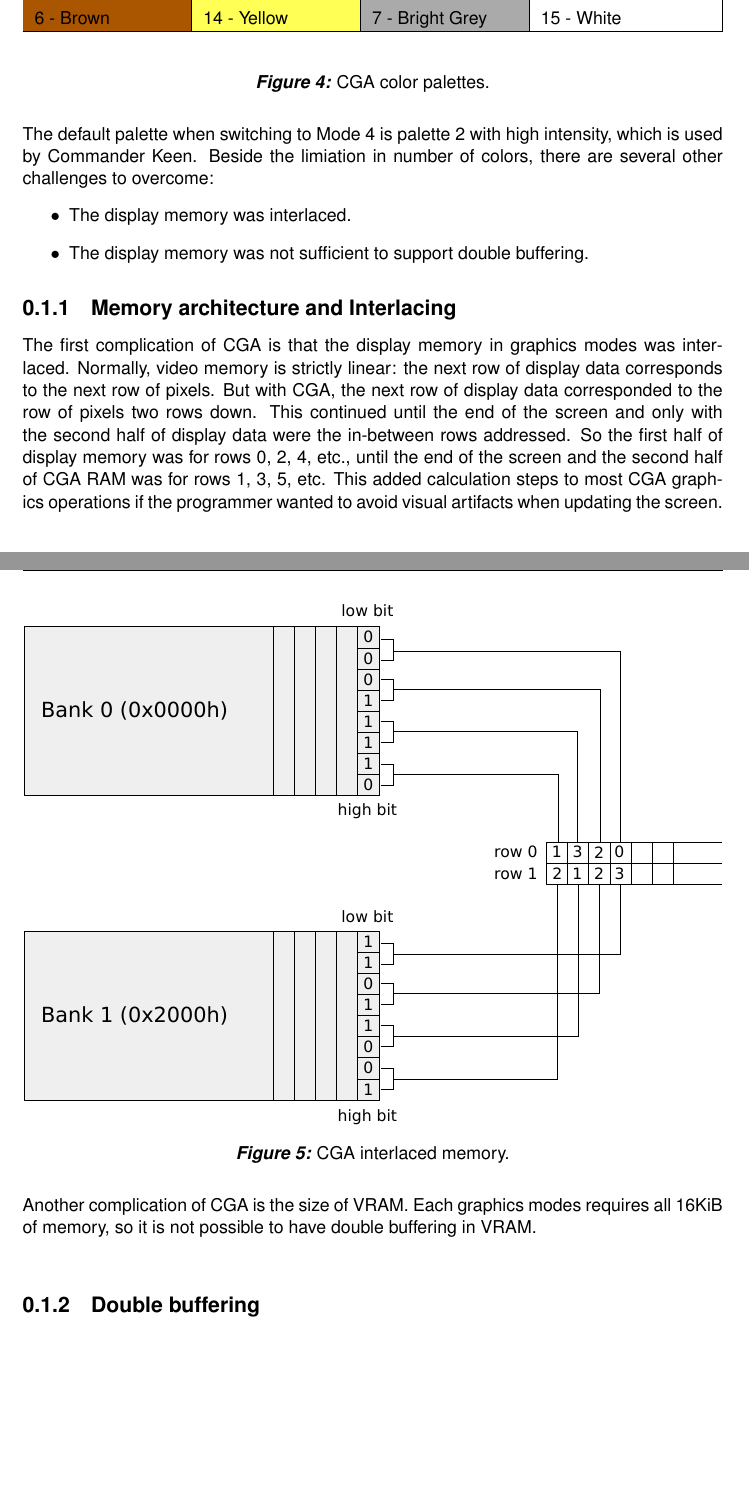
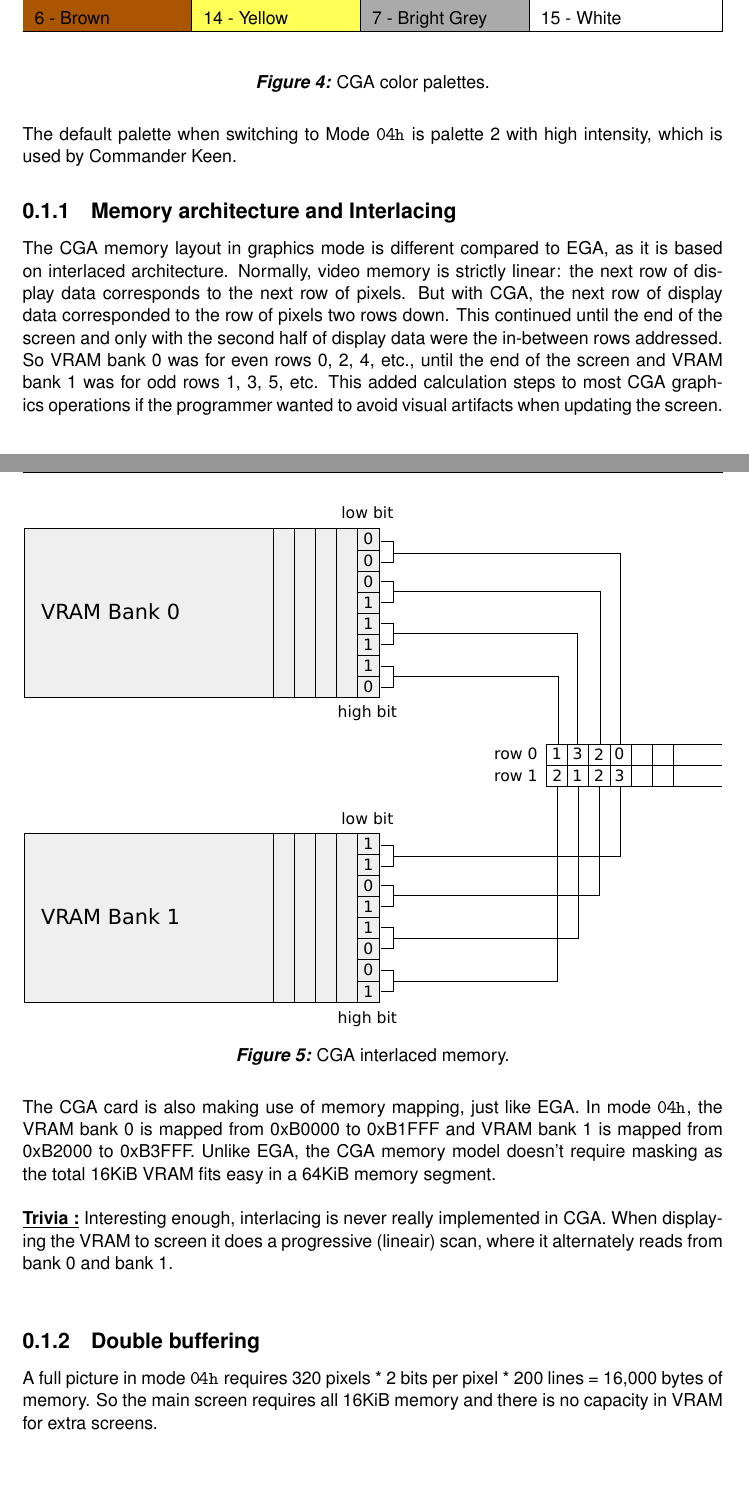
Before and after one commit to bsmits74/Keen_Black_Book, a LaTeX document (src/keencga.tex): two parts of pages 3 and 4 of 6, joined at a grey line, cut so that both start at the same text, the shorter picture padded with empty space. The pictures show the PDF file src/keencga.pdf that the author committed with the source.

Commit message:
CGA double buffering started

```diff
--- a/src/keencga.tex
+++ b/src/keencga.tex
@@ -85,16 +85,16 @@ The background color could be any of the 16 colors, but often it was kept black.
 \label{default_ega_palette}
  \end{figure}
 
-The default palette when switching to Mode 4 is palette 2 with high intensity, which is used by Commander Keen. Beside the limiation in number of colors, there are several other challenges to overcome:
-\begin{itemize}
-  \item The display memory was interlaced.
-  \item The display memory was not sufficient to support double buffering.
-\end{itemize}
+The default palette when switching to Mode \cw{04h} is palette 2 with high intensity, which is used by Commander Keen.
+
+
+\subsection {Memory architecture and Interlacing}
+
+The CGA memory layout in graphics mode is different compared to EGA, as it is based on interlaced architecture.
+Normally, video memory is strictly linear: the next row of display data corresponds to the next row of pixels. But with CGA, the next row of display data corresponded to the row of pixels two rows down. This continued until the end of the screen and only with the second half of display data were the in-between rows addressed. So VRAM bank 0 was for even rows 0, 2, 4, etc., until the end of the screen and VRAM bank 1 was for odd rows 1, 3, 5, etc. This added calculation steps to most CGA graphics operations if the programmer wanted to avoid visual artifacts when updating the screen.\\
 
 
 
-\subsection {Memory architecture and Interlacing}
-The first complication of CGA is that the display memory in graphics modes was interlaced. Normally, video memory is strictly linear: the next row of display data corresponds to the next row of pixels. But with CGA, the next row of display data corresponded to the row of pixels two rows down. This continued until the end of the screen and only with the second half of display data were the in-between rows addressed. So the first half of display memory was for rows 0, 2, 4, etc., until the end of the screen and the second half of CGA RAM was for rows 1, 3, 5, etc. This added calculation steps to most CGA graphics operations if the programmer wanted to avoid visual artifacts when updating the screen.\\
 
 \begin{figure}[H]
 \centering
@@ -103,11 +103,18 @@ The first complication of CGA is that the display memory in graphics modes was i
 \label{fig:cga_interlaced}
 \end{figure}
 
+
 \par
-Another complication of CGA is the size of VRAM. Each graphics modes requires all 16KiB of memory, so it is not possible to have double buffering in VRAM. \\
+The CGA card is also making use of memory mapping, just like EGA. In mode \cw{04h}, the VRAM bank 0 is mapped from 0xB0000 to 0xB1FFF and VRAM bank 1 is mapped from 0xB2000 to 0xB3FFF. Unlike EGA, the CGA memory model doesn't require masking as the total 16KiB VRAM fits easy in a 64KiB memory segment.\\
+
+\par
+\textbf{\underline{Trivia :}} Interesting enough, interlacing is never really implemented in CGA. When displaying the VRAM to screen it does a progressive (lineair) scan, where it alternately reads from bank 0 and bank 1.\\
+\par
 
 
 \subsection{Double buffering}
+A full picture in mode \cw{04h} requires 320 pixels * 2 bits per pixel * 200 lines = 16,000 bytes of memory. So the main screen requires all 16KiB memory and there is no capacity in VRAM for extra screens.   \\
+
 
 
 
```
Also changed, not shown: src/imgs/drawings/cga_interlace.eps, src/imgs/drawings/cga_interlace.svg, src/keencga.pdf, 4 other files.
